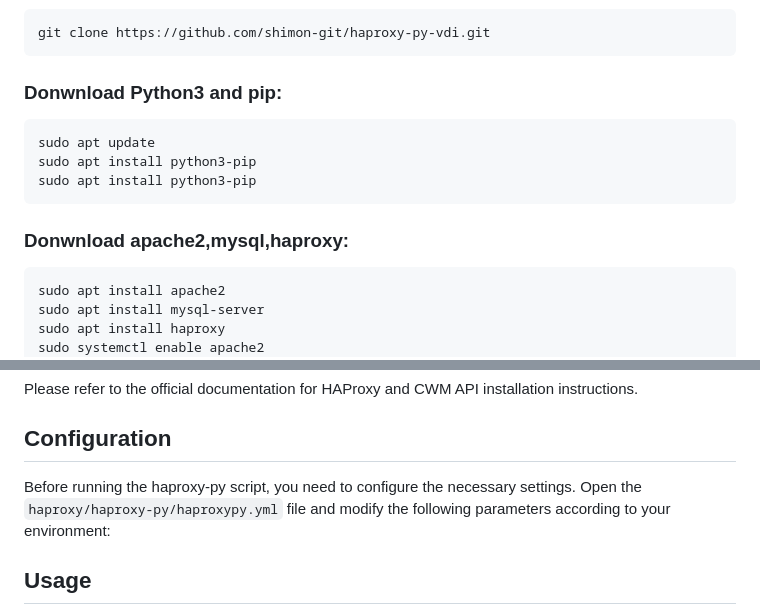
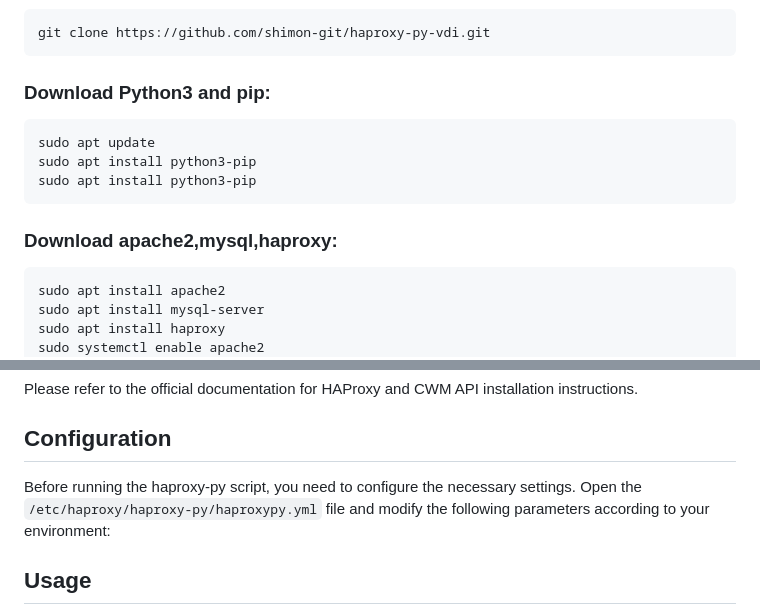
Before and after one commit to shimon-git/haproxy-py-vdi, a Markdown page: README.md, 2 parts joined by grey strips. Rendered like a GitHub page.

````diff
--- a/README.md
+++ b/README.md
@@ -18,7 +18,7 @@ Now, let's proceed with the setup:
 git clone https://github.com/shimon-git/haproxy-py-vdi.git
 ```
 
-### Donwnload Python3 and pip:
+### Download Python3 and pip:
 
 ```shell
 sudo apt update
@@ -26,7 +26,7 @@ sudo apt install python3-pip
 sudo apt install python3-pip
 ```
 
-### Donwnload apache2,mysql,haproxy:
+### Download apache2,mysql,haproxy:
 
 ```shell
 sudo apt install apache2
@@ -122,7 +122,7 @@ Please refer to the official documentation for HAProxy and CWM API installation
 
 ## Configuration
 Before running the haproxy-py script, you need to configure the necessary settings.
-Open the `haproxy/haproxy-py/haproxypy.yml` file and modify the following parameters according to your environment:
+Open the `/etc/haproxy/haproxy-py/haproxypy.yml` file and modify the following parameters according to your environment:
 
 
 ## Usage
````
